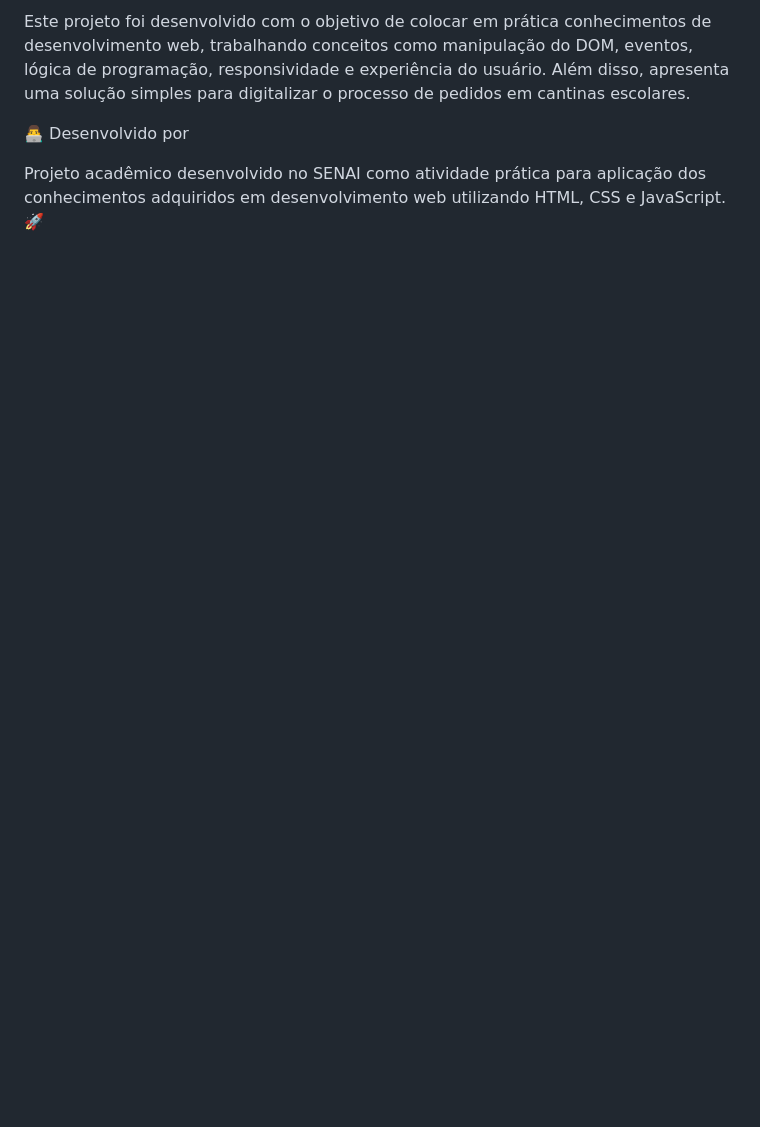
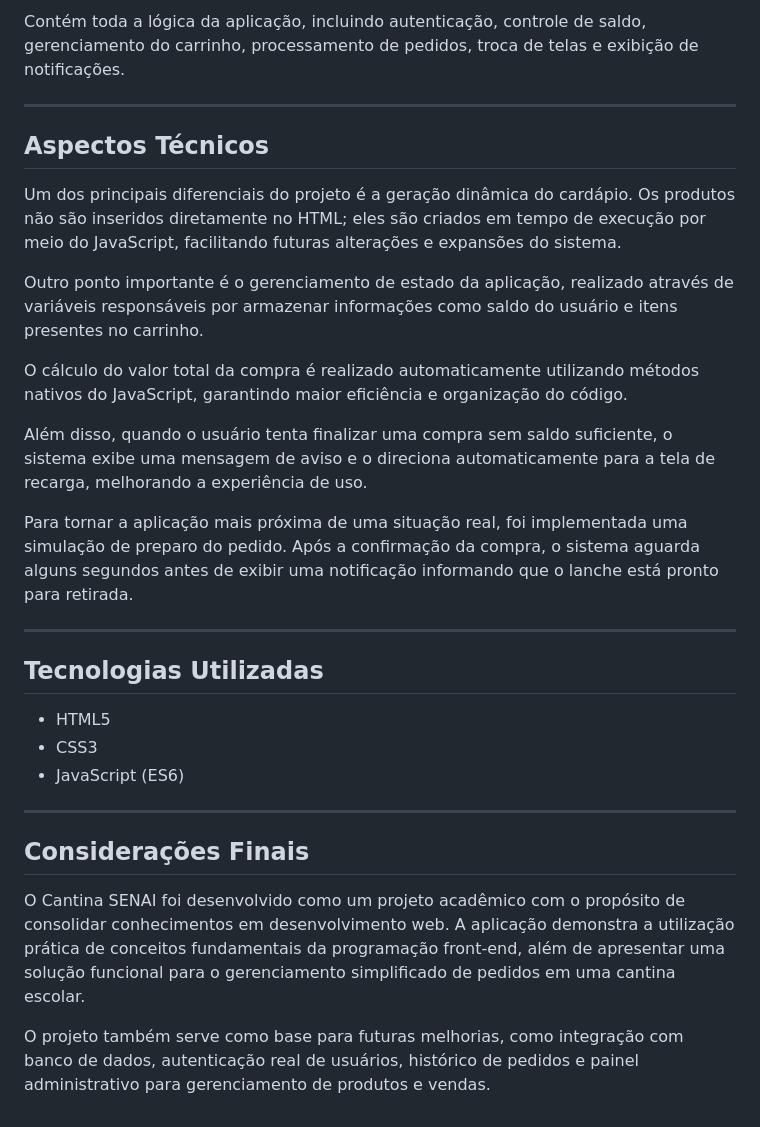
Before and after one commit to Pietro-DEV7/Sistema-de-cantina, a Markdown page: README.md, the part around one of its changes. GitHub-like rendering; blank space fills up the shorter version.

```diff
--- a/README.md
+++ b/README.md
@@ -56,6 +71,32 @@ Objetivo do Projeto:
 
-Este projeto foi desenvolvido com o objetivo de colocar em prática conhecimentos de desenvolvimento web, trabalhando conceitos como manipulação do DOM, eventos, lógica de programação, responsividade e experiência do usuário. Além disso, apresenta uma solução simples para digitalizar o processo de pedidos em cantinas escolares.
+Contém toda a lógica da aplicação, incluindo autenticação, controle de saldo, gerenciamento do carrinho, processamento de pedidos, troca de telas e exibição de notificações.
 
-👨‍💻 Desenvolvido por
+---
 
-Projeto acadêmico desenvolvido no SENAI como atividade prática para aplicação dos conhecimentos adquiridos em desenvolvimento web utilizando HTML, CSS e JavaScript. 🚀
+## Aspectos Técnicos
+
+Um dos principais diferenciais do projeto é a geração dinâmica do cardápio. Os produtos não são inseridos diretamente no HTML; eles são criados em tempo de execução por meio do JavaScript, facilitando futuras alterações e expansões do sistema.
+
+Outro ponto importante é o gerenciamento de estado da aplicação, realizado através de variáveis responsáveis por armazenar informações como saldo do usuário e itens presentes no carrinho.
+
+O cálculo do valor total da compra é realizado automaticamente utilizando métodos nativos do JavaScript, garantindo maior eficiência e organização do código.
+
+Além disso, quando o usuário tenta finalizar uma compra sem saldo suficiente, o sistema exibe uma mensagem de aviso e o direciona automaticamente para a tela de recarga, melhorando a experiência de uso.
+
+Para tornar a aplicação mais próxima de uma situação real, foi implementada uma simulação de preparo do pedido. Após a confirmação da compra, o sistema aguarda alguns segundos antes de exibir uma notificação informando que o lanche está pronto para retirada.
+
+---
+
+## Tecnologias Utilizadas
+
+* HTML5
+* CSS3
+* JavaScript (ES6)
+
+---
+
+## Considerações Finais
+
+O Cantina SENAI foi desenvolvido como um projeto acadêmico com o propósito de consolidar conhecimentos em desenvolvimento web. A aplicação demonstra a utilização prática de conceitos fundamentais da programação front-end, além de apresentar uma solução funcional para o gerenciamento simplificado de pedidos em uma cantina escolar.
+
+O projeto também serve como base para futuras melhorias, como integração com banco de dados, autenticação real de usuários, histórico de pedidos e painel administrativo para gerenciamento de produtos e vendas.
```
Also changed, not shown: other parts of README.md (+52 -37 lines).
